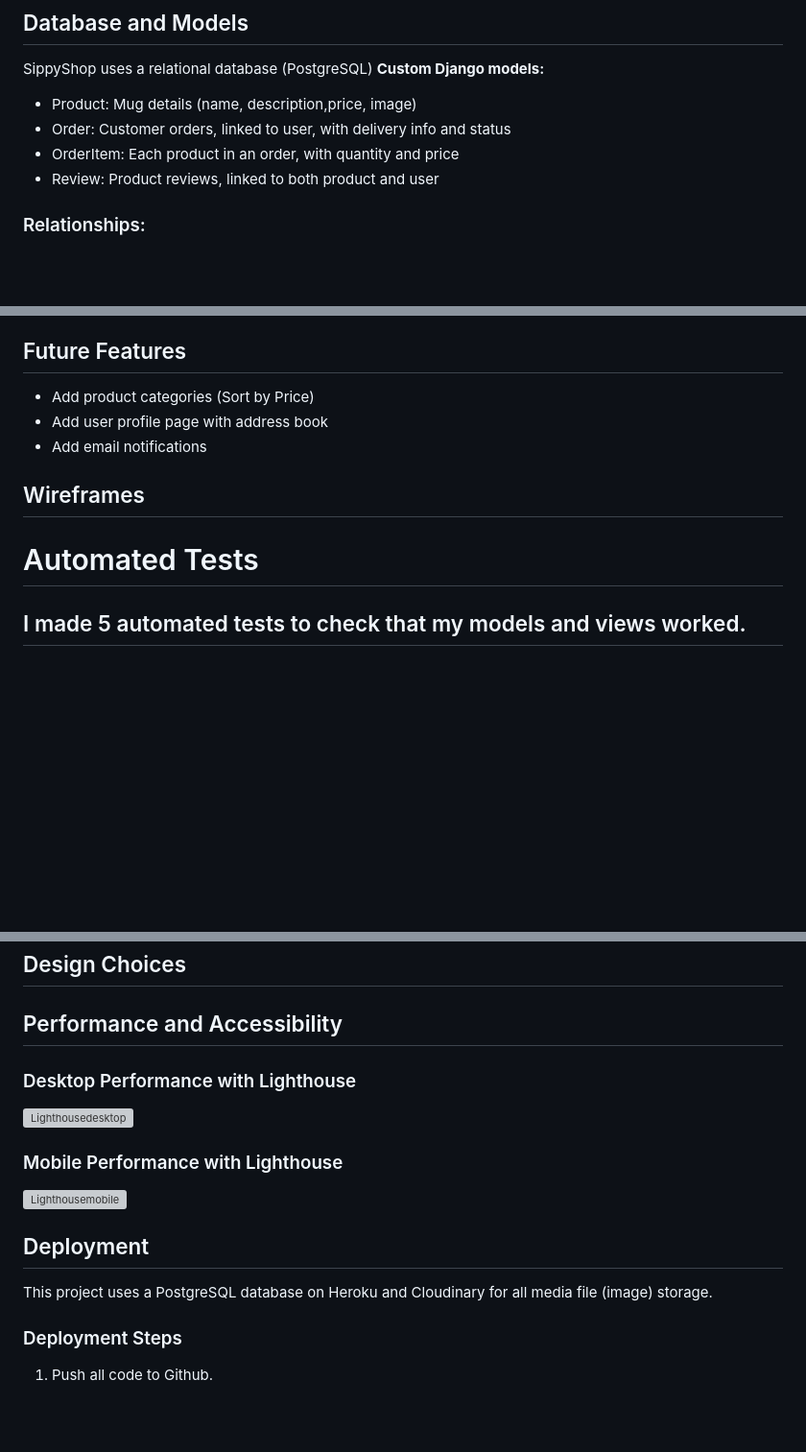
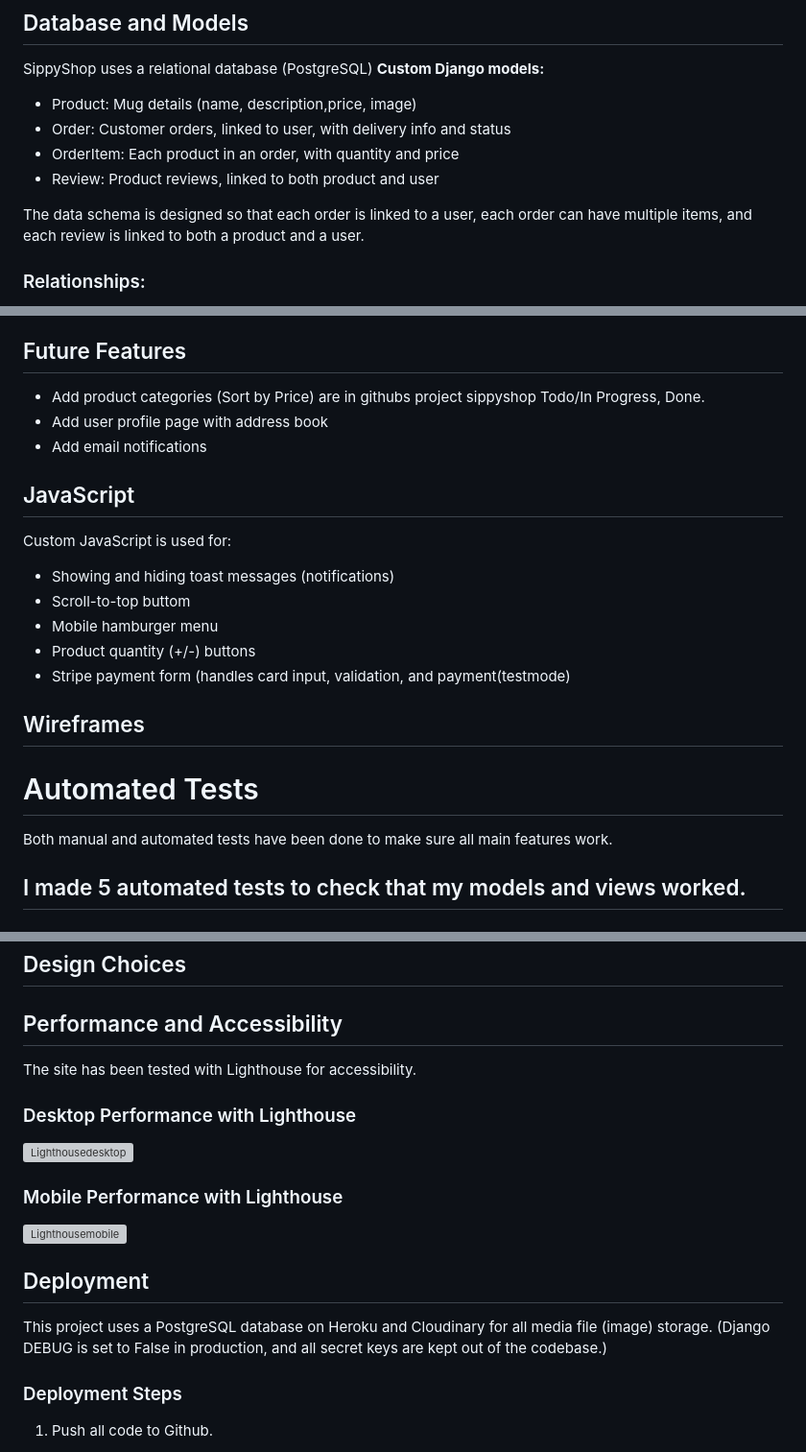
Before and after one commit to mathiase4/sippyshop, a Markdown page: README.md, 3 parts joined by grey strips. Shown at 96% size. Drawn GitHub-style; blank space fills up the shorter version; grey boxes are pictures that could not be loaded.

```diff
--- a/README.md
+++ b/README.md
@@ -89,6 +89,9 @@ SippyShop uses a relational database (PostgreSQL)
 - OrderItem: Each product in an order, with quantity and price
 - Review: Product reviews, linked to both product and user
 
+The data schema is designed so that each order is linked to a user, each order
+can have multiple items, and each review is linked to both a product and a user.
+
 ### Relationships:
 - Each Order belongs to a User
 - Each Order has many OrderItems
@@ -179,14 +187,24 @@ SippyShop uses a relational database (PostgreSQL)
 
 ## Future Features
 
-- Add product categories (Sort by Price)
+- Add product categories (Sort by Price) are in githubs project sippyshop Todo/In Progress, Done.
 - Add user profile page with address book
 - Add email notifications
+
+
+## JavaScript
+Custom JavaScript is used for:
+- Showing and hiding toast messages (notifications)
+- Scroll-to-top buttom
+- Mobile hamburger menu
+- Product quantity (+/-) buttons
+- Stripe payment form (handles card input, validation, and payment(testmode)
 
 ## Wireframes
 
 
 # Automated Tests
+Both manual and automated tests have been done to make sure all main features work.
 
 ## I made 5 automated tests to check that my models and views worked.
 ### Model Tests
@@ -321,6 +339,9 @@ Main packages used:
 
 ## Performance and Accessibility
 
+The site has been tested with Lighthouse
+for accessibility.
+
 ### Desktop Performance with Lighthouse
 ![Lighthousedesktop](screenshots/lighthousedesktop.png)
 
@@ -332,6 +353,7 @@ Main packages used:
 
 This project uses a PostgreSQL database on Heroku and Cloudinary for all media file (image)
 storage.
+(Django DEBUG is set to False in production, and all secret keys are kept out of the codebase.)
 
 ### Deployment Steps
 
```
Also changed, not shown: other parts of README.md (+46 -4 lines).
